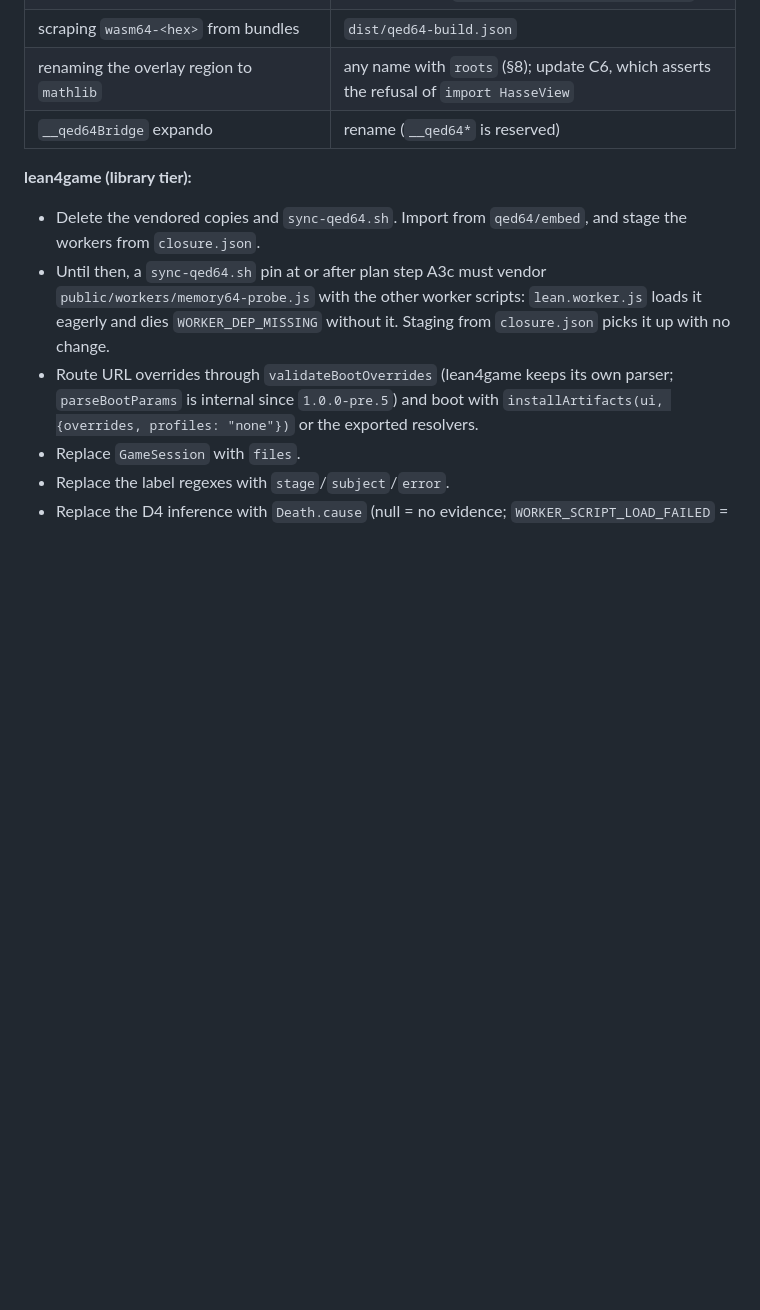
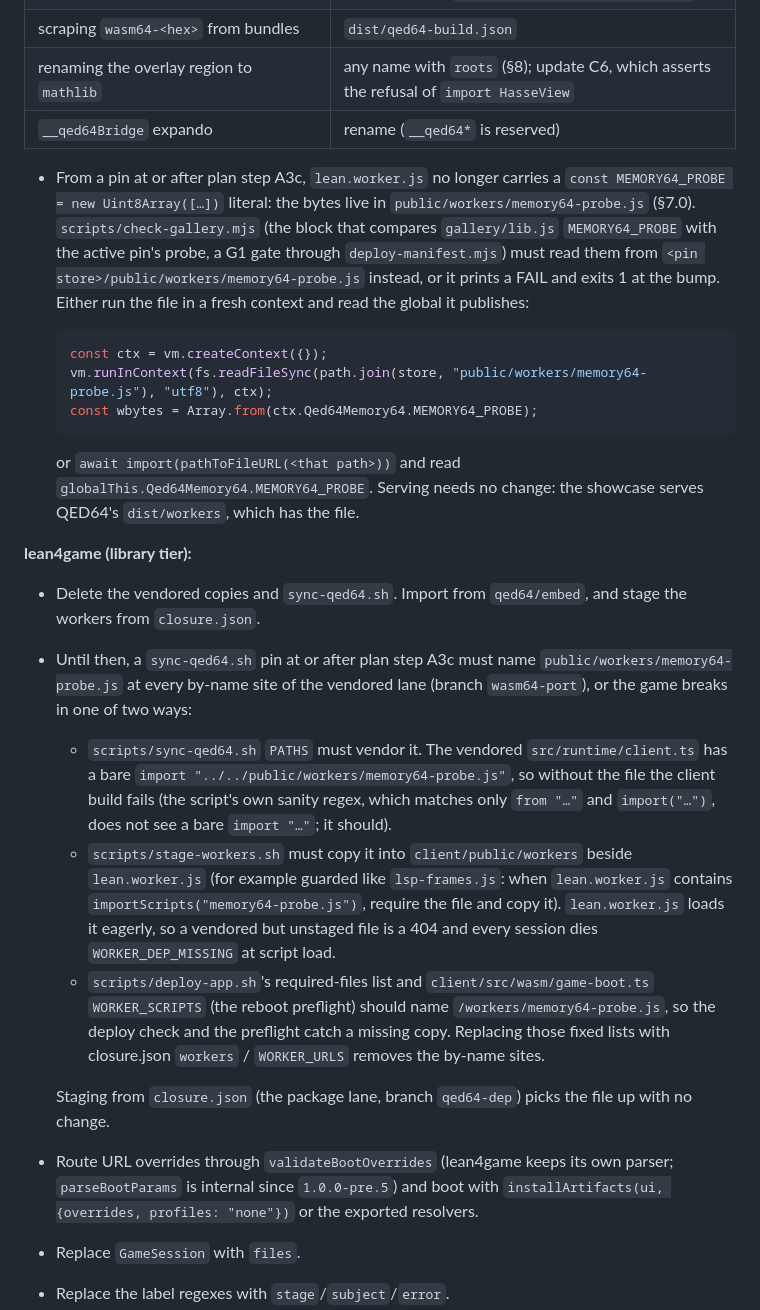
Before and after one commit to FawadHa1der/QED64, a Markdown page: docs/EMBEDDING.md, the part around one of its changes. GitHub-like rendering; blank space fills up the shorter version.

Commit message:
EMBEDDING §10: every consumer site the Memory64 probe's move touches (A3c review)
The showcase's check-gallery.mjs parses MEMORY64_PROBE out of lean.worker.js,
which no longer carries it: its G1 fails at a pin at or after 692fb64 until it
reads public/workers/memory64-probe.js (recipe in §10). lean4game's vendored
lane names the worker scripts in sync-qed64.sh, stage-workers.sh,
deploy-app.sh and game-boot.ts; vendoring alone leaves the probe unserved
(WORKER_DEP_MISSING), and not vendoring it fails the client build. The plan's
A3c entry no longer reads as change-free for the consumers.

Co-Authored-By: Claude Opus 5.5 <noreply@anthropic.com>

````diff
--- a/docs/EMBEDDING.md
+++ b/docs/EMBEDDING.md
@@ -1229,13 +1229,51 @@ terms. Fault injection (`inject`/`freeze`) and mailbox/pool hooks are v1.1.
 | renaming the overlay region to `mathlib` | any name with `roots` (§8); update C6, which asserts the refusal of `import HasseView` |
 | `__qed64Bridge` expando | rename (`__qed64*` is reserved) |
 
+- From a pin at or after plan step A3c, `lean.worker.js` no longer carries a
+  `const MEMORY64_PROBE = new Uint8Array([…])` literal: the bytes live in
+  `public/workers/memory64-probe.js` (§7.0). `scripts/check-gallery.mjs`
+  (the block that compares `gallery/lib.js` `MEMORY64_PROBE` with the active
+  pin's probe, a G1 gate through `deploy-manifest.mjs`) must read them from
+  `<pin store>/public/workers/memory64-probe.js` instead, or it prints a FAIL
+  and exits 1 at the bump. Either run the file in a fresh context and read
+  the global it publishes:
+
+  ```js
+  const ctx = vm.createContext({});
+  vm.runInContext(fs.readFileSync(path.join(store, "public/workers/memory64-probe.js"), "utf8"), ctx);
+  const wbytes = Array.from(ctx.Qed64Memory64.MEMORY64_PROBE);
+  ```
+
+  or `await import(pathToFileURL(<that path>))` and read
+  `globalThis.Qed64Memory64.MEMORY64_PROBE`. Serving needs no change: the
+  showcase serves QED64's `dist/workers`, which has the file.
+
 **lean4game (library tier):**
 - Delete the vendored copies and `sync-qed64.sh`. Import from `qed64/embed`,
   and stage the workers from `closure.json`.
-- Until then, a `sync-qed64.sh` pin at or after plan step A3c must vendor
-  `public/workers/memory64-probe.js` with the other worker scripts:
-  `lean.worker.js` loads it eagerly and dies `WORKER_DEP_MISSING` without it.
-  Staging from `closure.json` picks it up with no change.
+- Until then, a `sync-qed64.sh` pin at or after plan step A3c must name
+  `public/workers/memory64-probe.js` at every by-name site of the vendored
+  lane (branch `wasm64-port`), or the game breaks in one of two ways:
+  - `scripts/sync-qed64.sh` `PATHS` must vendor it. The vendored
+    `src/runtime/client.ts` has a bare `import
+    "../../public/workers/memory64-probe.js"`, so without the file the
+    client build fails (the script's own sanity regex, which matches only
+    `from "…"` and `import("…")`, does not see a bare `import "…"`; it
+    should).
+  - `scripts/stage-workers.sh` must copy it into `client/public/workers`
+    beside `lean.worker.js` (for example guarded like `lsp-frames.js`: when
+    `lean.worker.js` contains `importScripts("memory64-probe.js")`, require
+    the file and copy it). `lean.worker.js` loads it eagerly, so a vendored
+    but unstaged file is a 404 and every session dies `WORKER_DEP_MISSING`
+    at script load.
+  - `scripts/deploy-app.sh`'s required-files list and
+    `client/src/wasm/game-boot.ts` `WORKER_SCRIPTS` (the reboot preflight)
+    should name `/workers/memory64-probe.js`, so the deploy check and the
+    preflight catch a missing copy. Replacing those fixed lists with
+    closure.json `workers` / `WORKER_URLS` removes the by-name sites.
+
+  Staging from `closure.json` (the package lane, branch `qed64-dep`) picks
+  the file up with no change.
 - Route URL overrides through `validateBootOverrides` (lean4game keeps its
   own parser; `parseBootParams` is internal since `1.0.0-pre.5`) and boot
   with `installArtifacts(ui, {overrides, profiles: "none"})` or the exported
````
Also changed, not shown: other parts of docs/EMBEDDING.md (+14 -1 lines), docs/ARCHITECTURE-PLAN-QED64.md (+1 -1 lines).
